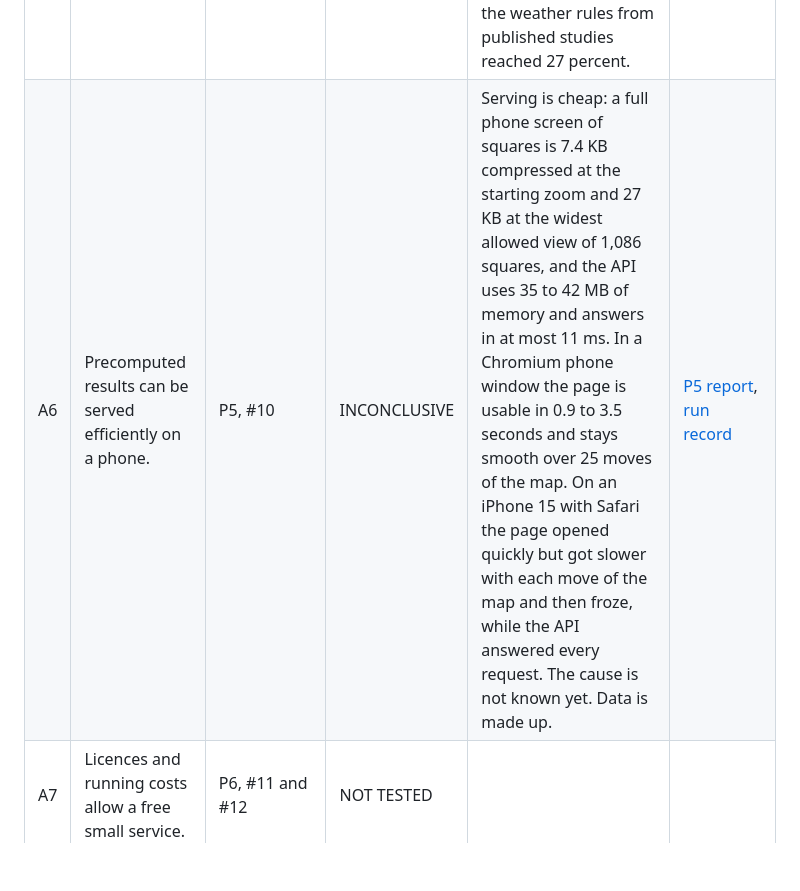
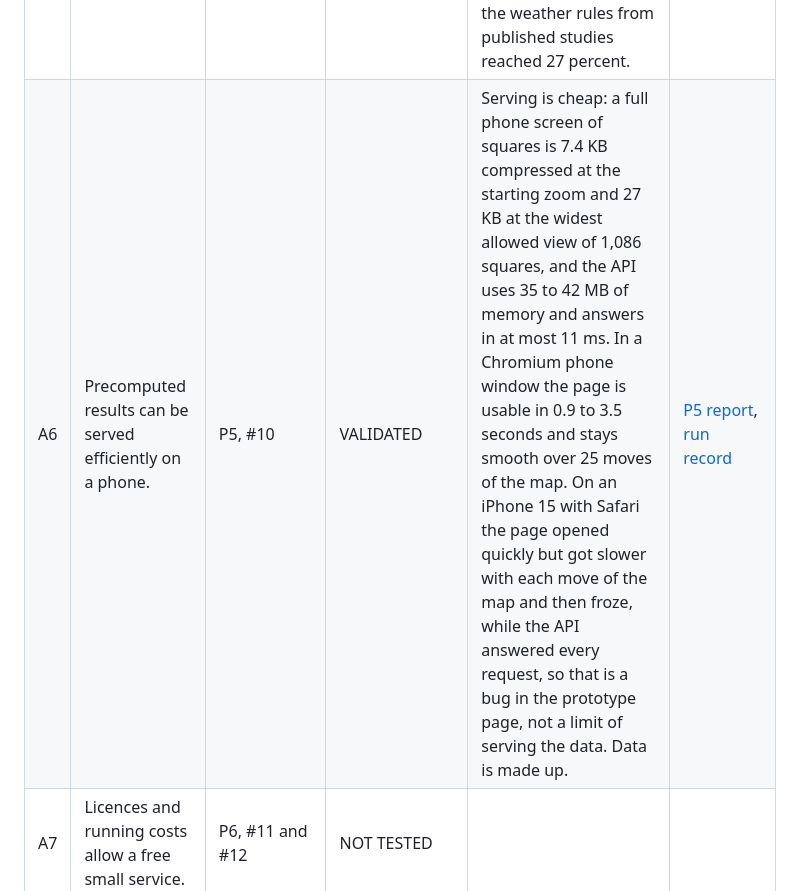
Before and after one commit to andreagrandi/micometeo, a Markdown page: docs/decisions.md, the part around the change. Drawn GitHub-style; blank space fills up the shorter version.

```diff
--- a/docs/decisions.md
+++ b/docs/decisions.md
@@ -14,7 +14,7 @@ NOT TESTED.
 | A3 | Past weather is enough to judge conditions today. | P3a, #6 | VALIDATED | One command rebuilds 30 days of rain, temperature, evaporation and soil values before 300 finds, with source and cost, at about 3.2 free Open-Meteo calls per find. Reconstructed past weather runs 5 to 6 days behind, so on a real morning the last 6 days come from weather model values, which exist from 2017. Models disagree by up to 100 mm on recent rain, and rain detail is about 25 km. | [P3 report](../reports/p3_weather.md), [run record](../reports/runs/p3_weather/20261010T195440Z-a38289.json) |
 | A4 | A forecast 7 days ahead can be tested without knowing the outcome. | P3b, #7 | VALIDATED | The Open-Meteo Single Runs API keeps every ECMWF IFS 9 km run since 14 March 2024 with its run time. That covers 765 of 4,832 finds, 36 of them in Tuscany, all from 2024 onwards. Older finds have no stored forecast and cannot be tested this way. On 100 finds, rain 1 to 3 days ahead follows the rain that fell closely, and 6 to 7 days ahead the link is weak. | [P3 report, forecasts published in the past](../reports/p3_weather.md#forecasts-published-in-the-past), [run record](../reports/runs/p3b_forecasts/20261011T070425Z-d61547.json) |
 | A5 | Weather and habitat signals beat a simple guess. | P4, #8 and #9 | INCONCLUSIVE | Rain of the 2 to 4 weeks before a day points to when porcini appear: in a German forest counted day by day, 95 percent of porcini days had at least 30 mm of rain from 30 to 8 days before, against 78 percent of other days. Weather cannot pick a place inside a 25 km cell. The only model that beat the simple guesses on places learned habitat from finds, mainly flat ground near paths, and it failed on the final set of 2025 and 2026, so it showed where people walk. On that final set, scored once, rain of the last 30 days put 41 percent of find days in the top fifth against 21 for a random ranking, and the weather rules from published studies reached 27 percent. | [P4b report](../reports/p4_benchmark.md), [final run record](../reports/runs/p4b_benchmark/20261011T105039Z-5950ac.json), [Bielefeld run record](../reports/runs/p4b_bielefeld/20261011T101125Z-c3dfaf.json) |
-| A6 | Precomputed results can be served efficiently on a phone. | P5, #10 | INCONCLUSIVE | Serving is cheap: a full phone screen of squares is 7.4 KB compressed at the starting zoom and 27 KB at the widest allowed view of 1,086 squares, and the API uses 35 to 42 MB of memory and answers in at most 11 ms. In a Chromium phone window the page is usable in 0.9 to 3.5 seconds and stays smooth over 25 moves of the map. On an iPhone 15 with Safari the page opened quickly but got slower with each move of the map and then froze, while the API answered every request. The cause is not known yet. Data is made up. | [P5 report](../reports/p5_phone_map.md), [run record](../reports/runs/p5_phone_map/20261011T111704Z-e8170c.json) |
+| A6 | Precomputed results can be served efficiently on a phone. | P5, #10 | VALIDATED | Serving is cheap: a full phone screen of squares is 7.4 KB compressed at the starting zoom and 27 KB at the widest allowed view of 1,086 squares, and the API uses 35 to 42 MB of memory and answers in at most 11 ms. In a Chromium phone window the page is usable in 0.9 to 3.5 seconds and stays smooth over 25 moves of the map. On an iPhone 15 with Safari the page opened quickly but got slower with each move of the map and then froze, while the API answered every request, so that is a bug in the prototype page, not a limit of serving the data. Data is made up. | [P5 report](../reports/p5_phone_map.md), [run record](../reports/runs/p5_phone_map/20261011T111704Z-e8170c.json) |
 | A7 | Licences and running costs allow a free small service. | P6, #11 and #12 | NOT TESTED | | |
 
 ## Decision log
```
Also changed, not shown: reports/p5_phone_map.md (+9 -6 lines).
